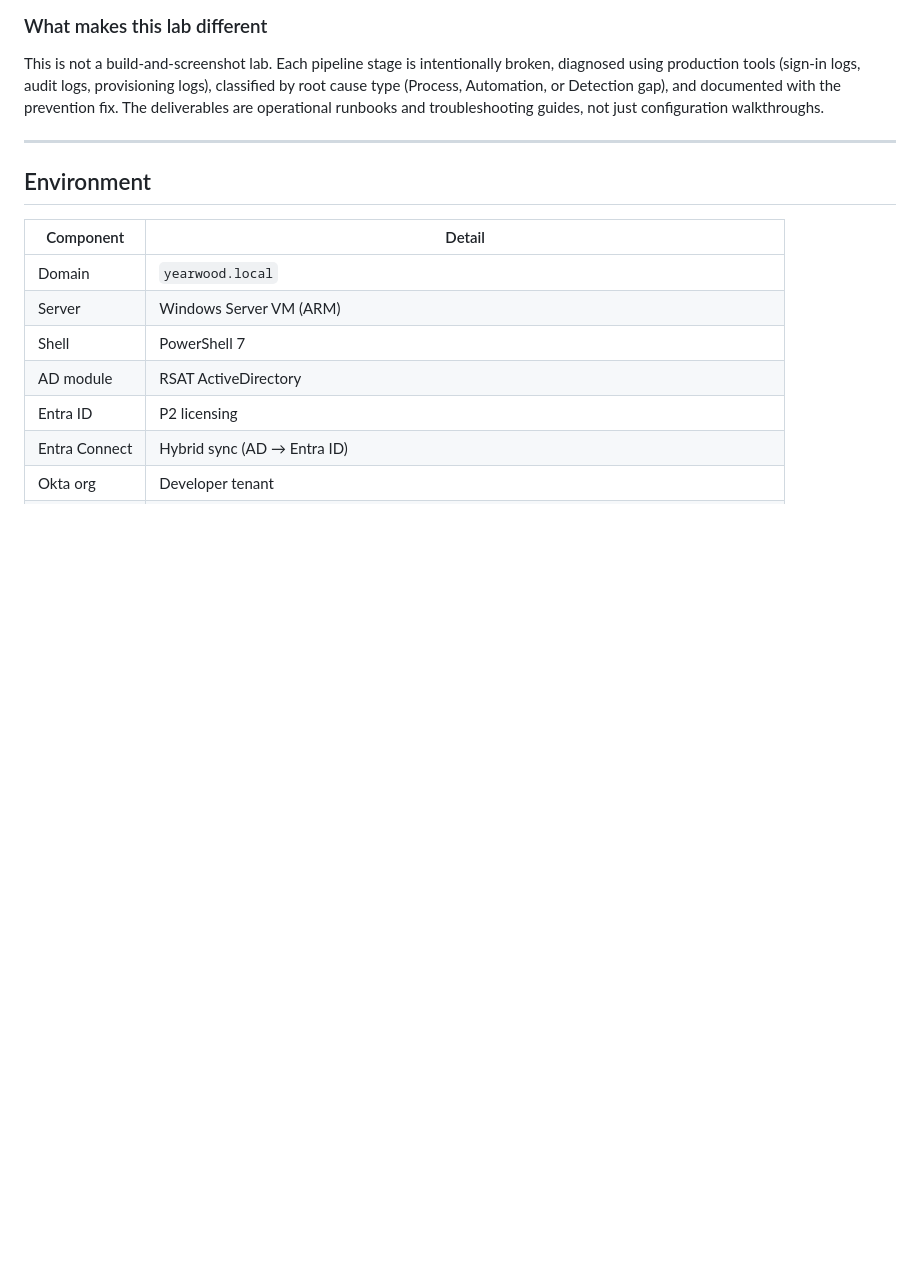
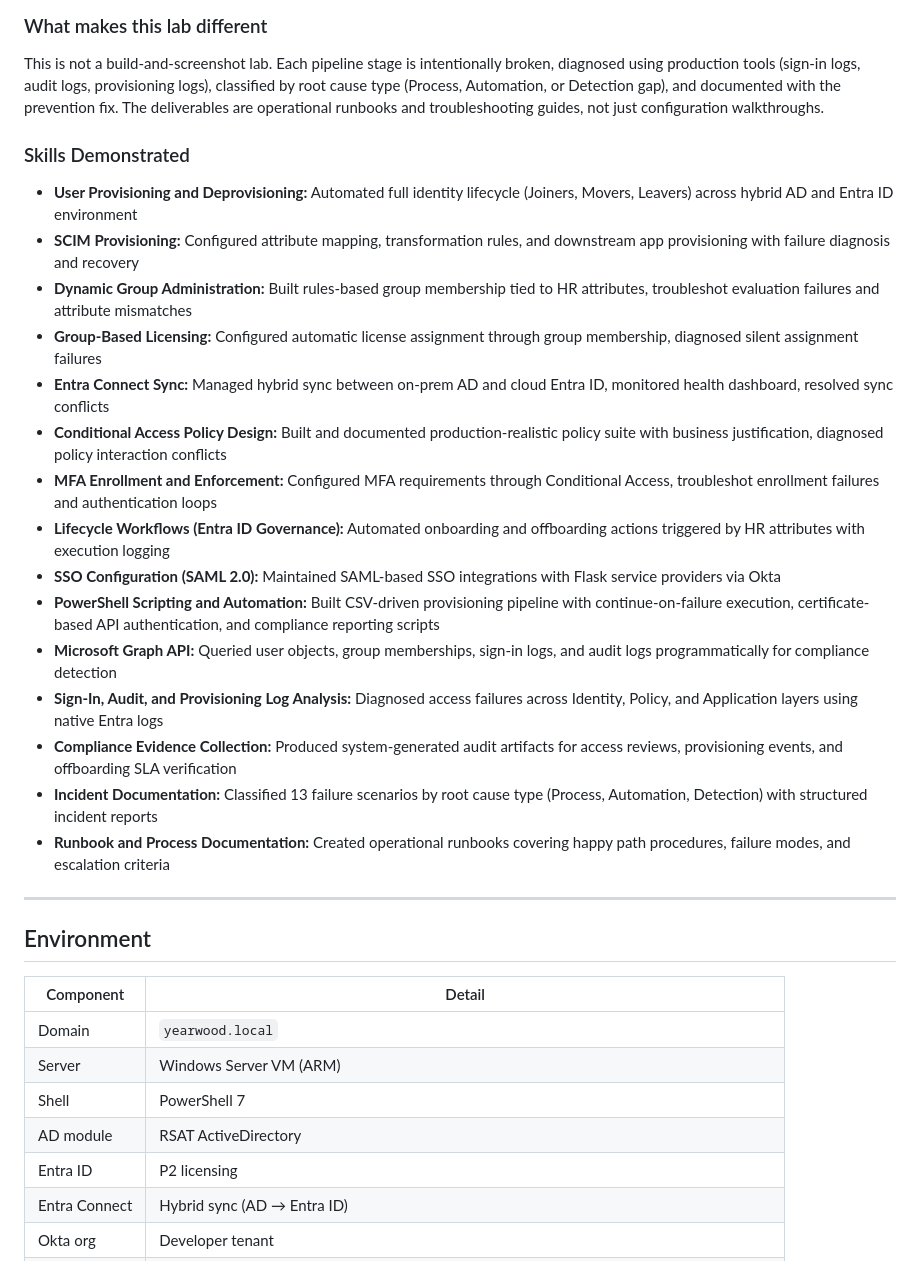
Before and after one commit to evanhyearwood/sso-scim-automation, a Markdown page: README.md, the part around the change. Drawn GitHub-style; blank space fills up the shorter version.

```diff
--- a/README.md
+++ b/README.md
@@ -49,6 +49,24 @@ Active Directory is the **source of truth for identity**. Entra ID is the **clou
 ### What makes this lab different
 
 This is not a build-and-screenshot lab. Each pipeline stage is intentionally broken, diagnosed using production tools (sign-in logs, audit logs, provisioning logs), classified by root cause type (Process, Automation, or Detection gap), and documented with the prevention fix. The deliverables are operational runbooks and troubleshooting guides, not just configuration walkthroughs.
+
+### Skills Demonstrated
+
+- **User Provisioning and Deprovisioning:** Automated full identity lifecycle (Joiners, Movers, Leavers) across hybrid AD and Entra ID environment
+- **SCIM Provisioning:** Configured attribute mapping, transformation rules, and downstream app provisioning with failure diagnosis and recovery
+- **Dynamic Group Administration:** Built rules-based group membership tied to HR attributes, troubleshot evaluation failures and attribute mismatches
+- **Group-Based Licensing:** Configured automatic license assignment through group membership, diagnosed silent assignment failures
+- **Entra Connect Sync:** Managed hybrid sync between on-prem AD and cloud Entra ID, monitored health dashboard, resolved sync conflicts
+- **Conditional Access Policy Design:** Built and documented production-realistic policy suite with business justification, diagnosed policy interaction conflicts
+- **MFA Enrollment and Enforcement:** Configured MFA requirements through Conditional Access, troubleshot enrollment failures and authentication loops
+- **Lifecycle Workflows (Entra ID Governance):** Automated onboarding and offboarding actions triggered by HR attributes with execution logging
+- **SSO Configuration (SAML 2.0):** Maintained SAML-based SSO integrations with Flask service providers via Okta
+- **PowerShell Scripting and Automation:** Built CSV-driven provisioning pipeline with continue-on-failure execution, certificate-based API authentication, and compliance reporting scripts
+- **Microsoft Graph API:** Queried user objects, group memberships, sign-in logs, and audit logs programmatically for compliance detection
+- **Sign-In, Audit, and Provisioning Log Analysis:** Diagnosed access failures across Identity, Policy, and Application layers using native Entra logs
+- **Compliance Evidence Collection:** Produced system-generated audit artifacts for access reviews, provisioning events, and offboarding SLA verification
+- **Incident Documentation:** Classified 13 failure scenarios by root cause type (Process, Automation, Detection) with structured incident reports
+- **Runbook and Process Documentation:** Created operational runbooks covering happy path procedures, failure modes, and escalation criteria
 
 ---
 
```
